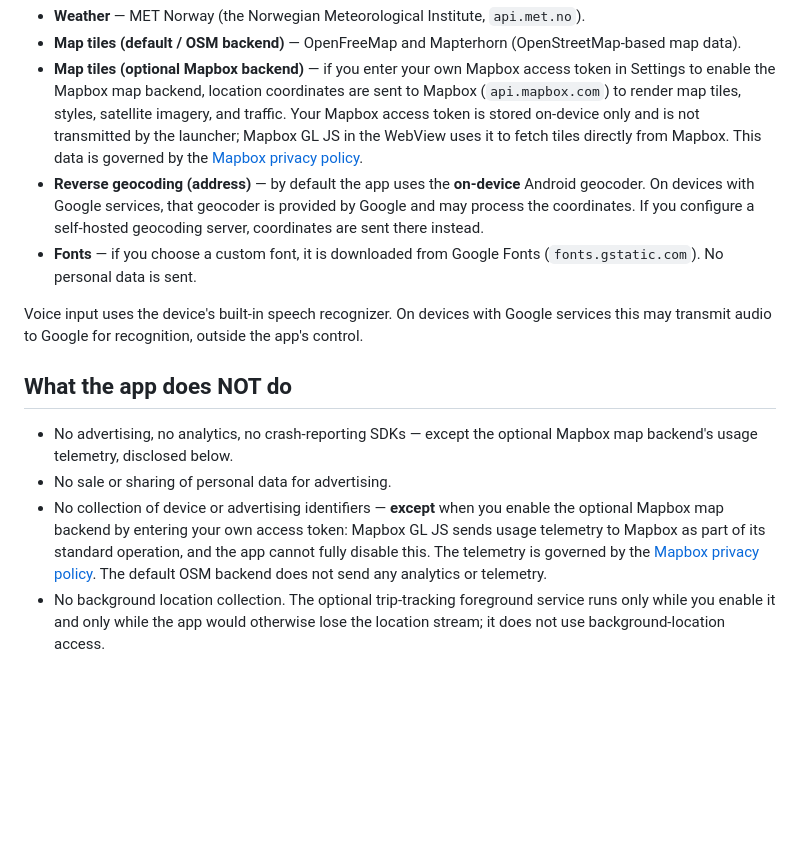
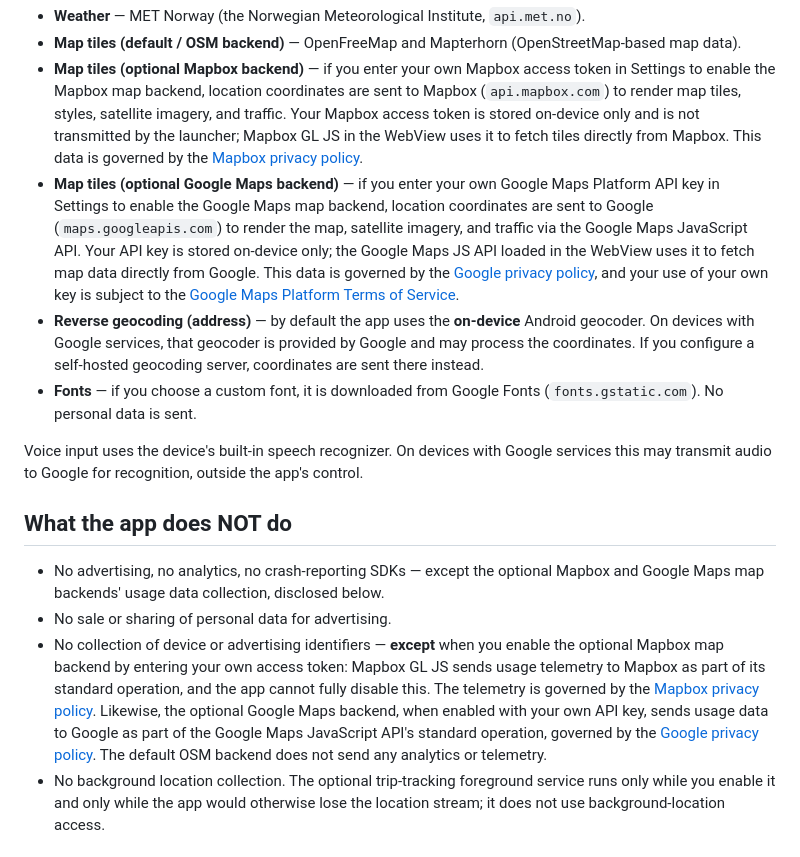
Before and after one commit to seijikohara/femto-car-launcher, a Markdown page: PRIVACY.md, the part around the change. GitHub-like rendering; blank space fills up the shorter version.

```diff
--- a/PRIVACY.md
+++ b/PRIVACY.md
@@ -36,6 +36,15 @@ coordinates to the following services, governed by their own privacy policies:
   Mapbox access token is stored on-device only and is not transmitted by the launcher;
   Mapbox GL JS in the WebView uses it to fetch tiles directly from Mapbox. This data is
   governed by the [Mapbox privacy policy](https://www.mapbox.com/legal/privacy).
+- **Map tiles (optional Google Maps backend)** — if you enter your own Google Maps
+  Platform API key in Settings to enable the Google Maps map backend, location
+  coordinates are sent to Google (`maps.googleapis.com`) to render the map, satellite
+  imagery, and traffic via the Google Maps JavaScript API. Your API key is stored
+  on-device only; the Google Maps JS API loaded in the WebView uses it to fetch map
+  data directly from Google. This data is governed by the
+  [Google privacy policy](https://policies.google.com/privacy), and your use of your
+  own key is subject to the
+  [Google Maps Platform Terms of Service](https://cloud.google.com/maps-platform/terms).
 - **Reverse geocoding (address)** — by default the app uses the **on-device**
   Android geocoder. On devices with Google services, that geocoder is provided by
   Google and may process the coordinates. If you configure a self-hosted geocoding
@@ -50,13 +59,16 @@ control.
 ## What the app does NOT do
 
 - No advertising, no analytics, no crash-reporting SDKs — except the optional
-  Mapbox map backend's usage telemetry, disclosed below.
+  Mapbox and Google Maps map backends' usage data collection, disclosed below.
 - No sale or sharing of personal data for advertising.
 - No collection of device or advertising identifiers — **except** when you enable
   the optional Mapbox map backend by entering your own access token: Mapbox GL JS
   sends usage telemetry to Mapbox as part of its standard operation, and the app
   cannot fully disable this. The telemetry is governed by the
-  [Mapbox privacy policy](https://www.mapbox.com/legal/privacy).
+  [Mapbox privacy policy](https://www.mapbox.com/legal/privacy). Likewise, the
+  optional Google Maps backend, when enabled with your own API key, sends usage
+  data to Google as part of the Google Maps JavaScript API's standard operation,
+  governed by the [Google privacy policy](https://policies.google.com/privacy).
   The default OSM backend does not send any analytics or telemetry.
 - No background location collection. The optional trip-tracking foreground
   service runs only while you enable it and only while the app would otherwise
```
Also changed, not shown: README.md (+13 -4 lines).
